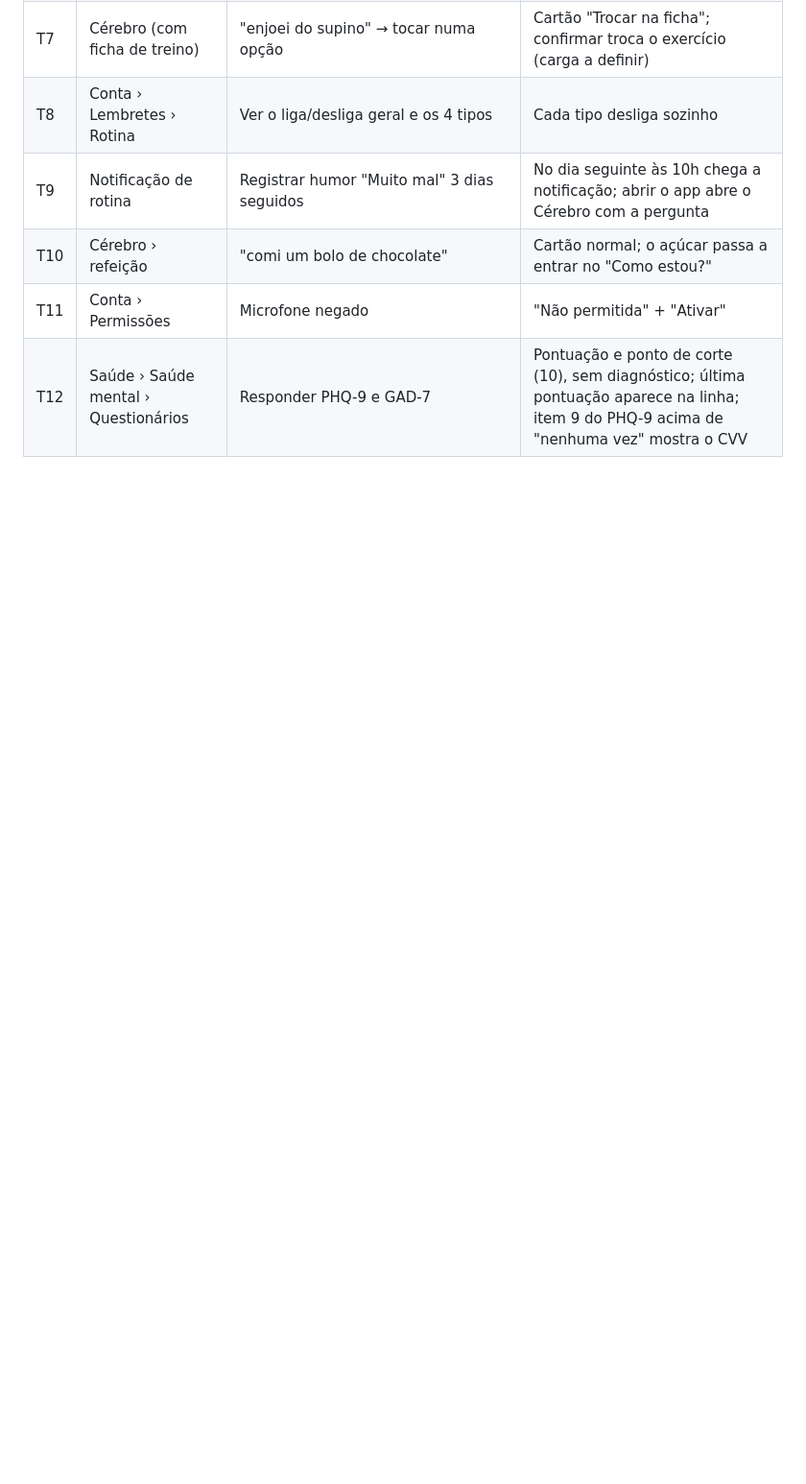
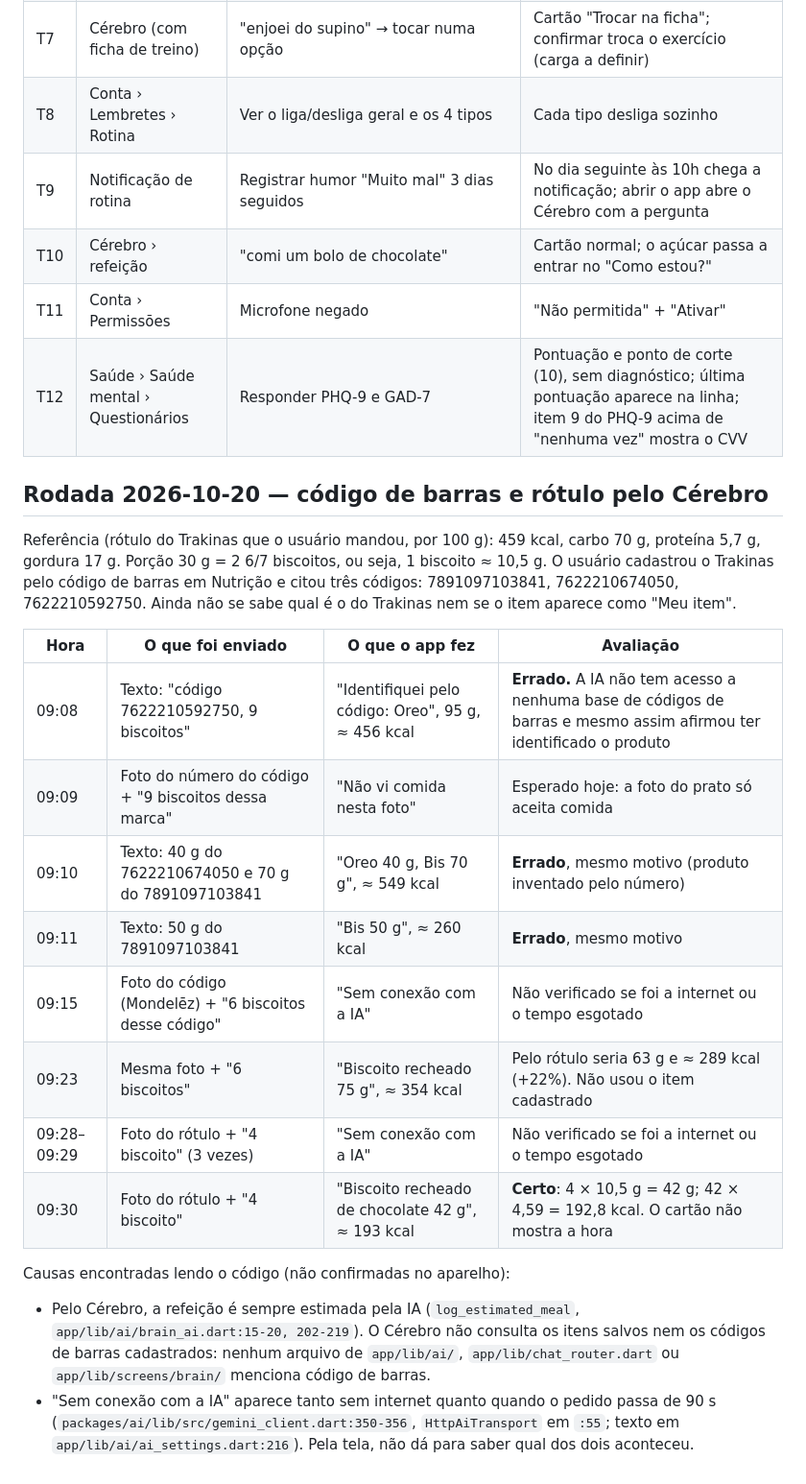
Before and after one commit to minorfurymusic/Frankenstein, a Markdown page: docs/TESTE-APARELHO.md, the part around the change. Shown at 96% size. GitHub-like rendering; blank space fills up the shorter version.

Commit message:
docs: teste no aparelho de 2026-10-20 (código de barras e rótulo pelo Cérebro)
Co-Authored-By: Claude Opus 5.5 <noreply@anthropic.com>
Claude-Session: https://claude.ai/code/session_01UzmRKuTe7e4PKfXmbLamZx

```diff
--- a/docs/TESTE-APARELHO.md
+++ b/docs/TESTE-APARELHO.md
@@ -100,3 +100,34 @@ trabalho, até o usuário decidir (ver regra de dado de saúde / LGPD).
 | T10 | Cérebro › refeição | "comi um bolo de chocolate" | Cartão normal; o açúcar passa a entrar no "Como estou?" |
 | T11 | Conta › Permissões | Microfone negado | "Não permitida" + "Ativar" |
 | T12 | Saúde › Saúde mental › Questionários | Responder PHQ-9 e GAD-7 | Pontuação e ponto de corte (10), sem diagnóstico; última pontuação aparece na linha; item 9 do PHQ-9 acima de "nenhuma vez" mostra o CVV |
+
+## Rodada 2026-10-20 — código de barras e rótulo pelo Cérebro
+
+Referência (rótulo do Trakinas que o usuário mandou, por 100 g): 459 kcal,
+carbo 70 g, proteína 5,7 g, gordura 17 g. Porção 30 g = 2 6/7 biscoitos,
+ou seja, 1 biscoito ≈ 10,5 g. O usuário cadastrou o Trakinas pelo código
+de barras em Nutrição e citou três códigos: 7891097103841, 7622210674050,
+7622210592750. Ainda não se sabe qual é o do Trakinas nem se o item
+aparece como "Meu item".
+
+| Hora | O que foi enviado | O que o app fez | Avaliação |
+|---|---|---|---|
+| 09:08 | Texto: "código 7622210592750, 9 biscoitos" | "Identifiquei pelo código: Oreo", 95 g, ≈ 456 kcal | **Errado.** A IA não tem acesso a nenhuma base de códigos de barras e mesmo assim afirmou ter identificado o produto |
+| 09:09 | Foto do número do código + "9 biscoitos dessa marca" | "Não vi comida nesta foto" | Esperado hoje: a foto do prato só aceita comida |
+| 09:10 | Texto: 40 g do 7622210674050 e 70 g do 7891097103841 | "Oreo 40 g, Bis 70 g", ≈ 549 kcal | **Errado**, mesmo motivo (produto inventado pelo número) |
+| 09:11 | Texto: 50 g do 7891097103841 | "Bis 50 g", ≈ 260 kcal | **Errado**, mesmo motivo |
+| 09:15 | Foto do código (Mondelēz) + "6 biscoitos desse código" | "Sem conexão com a IA" | Não verificado se foi a internet ou o tempo esgotado |
+| 09:23 | Mesma foto + "6 biscoitos" | "Biscoito recheado 75 g", ≈ 354 kcal | Pelo rótulo seria 63 g e ≈ 289 kcal (+22%). Não usou o item cadastrado |
+| 09:28–09:29 | Foto do rótulo + "4 biscoito" (3 vezes) | "Sem conexão com a IA" | Não verificado se foi a internet ou o tempo esgotado |
+| 09:30 | Foto do rótulo + "4 biscoito" | "Biscoito recheado de chocolate 42 g", ≈ 193 kcal | **Certo**: 4 × 10,5 g = 42 g; 42 × 4,59 = 192,8 kcal. O cartão não mostra a hora |
+
+Causas encontradas lendo o código (não confirmadas no aparelho):
+- Pelo Cérebro, a refeição é sempre estimada pela IA (`log_estimated_meal`,
+  `app/lib/ai/brain_ai.dart:15-20, 202-219`). O Cérebro não consulta os
+  itens salvos nem os códigos de barras cadastrados: nenhum arquivo de
+  `app/lib/ai/`, `app/lib/chat_router.dart` ou `app/lib/screens/brain/`
+  menciona código de barras.
+- "Sem conexão com a IA" aparece tanto sem internet quanto quando o
+  pedido passa de 90 s (`packages/ai/lib/src/gemini_client.dart:350-356`,
+  `HttpAiTransport` em `:55`; texto em `app/lib/ai/ai_settings.dart:216`).
+  Pela tela, não dá para saber qual dos dois aconteceu.
```
